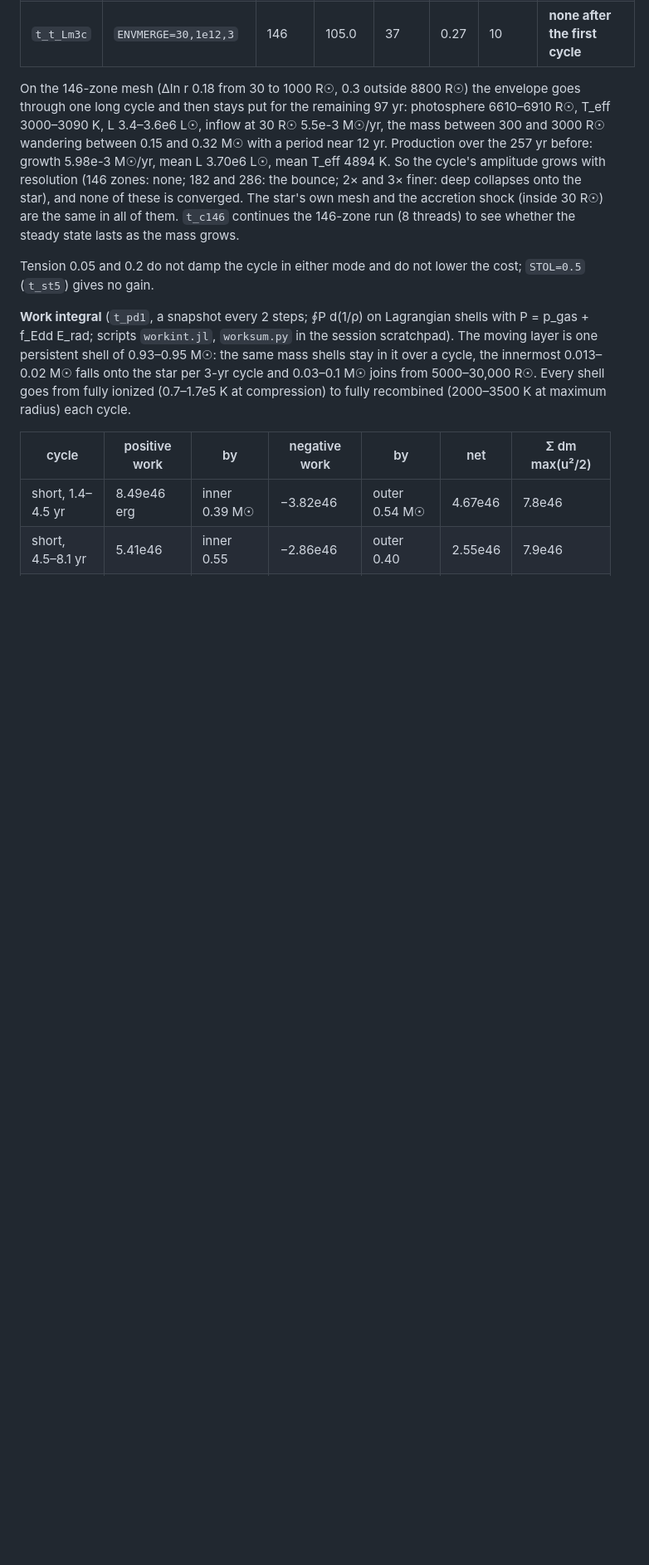
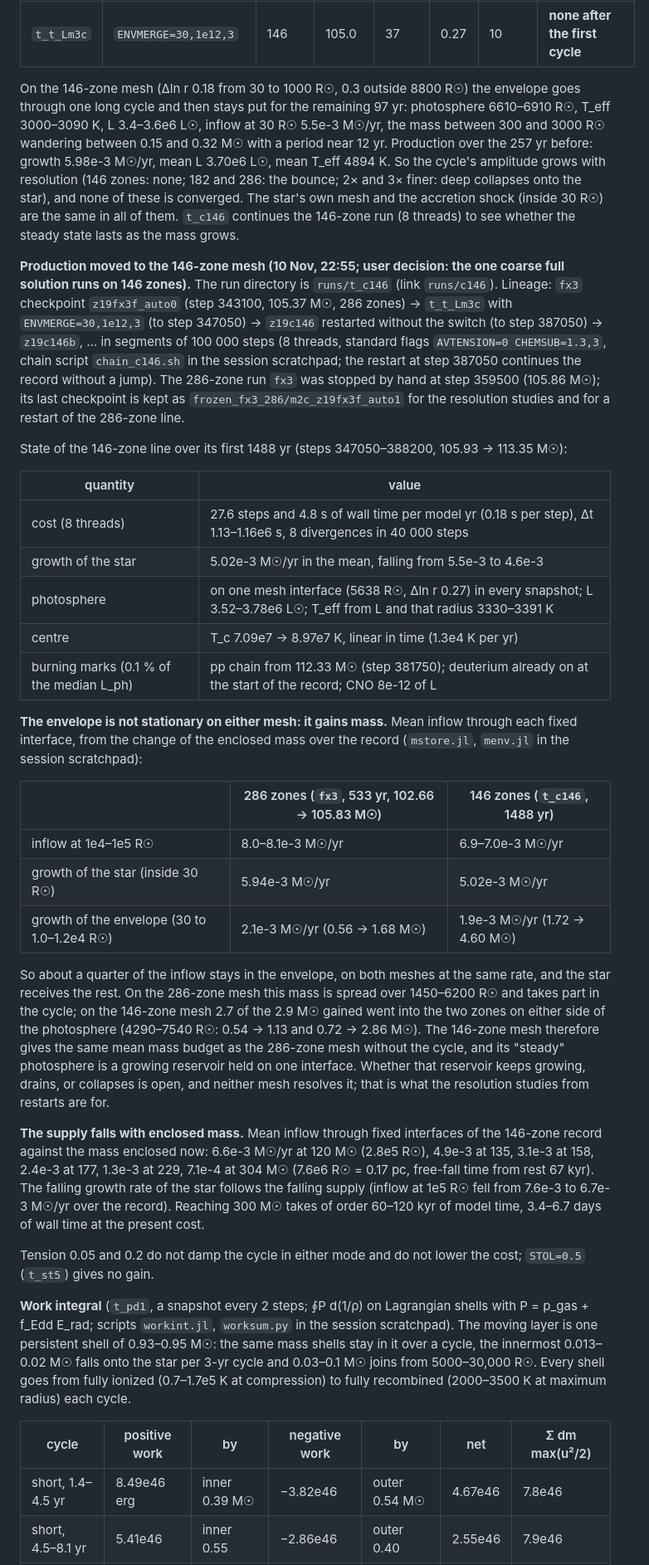
Before and after one commit to yipihey/titan.jl, a Markdown page: docs/POPIII_RUNS.md, the part around the change. Shown at 83% size. Drawn GitHub-style; blank space fills up the shorter version.

Commit message:
docs: production on the 146-zone mesh; envelope mass budget on both meshes
Records the production switch of 10 Nov 22:55 (run t_c146, chain, the frozen
last checkpoint of the 286-zone run), the state of the first 1488 yr, the
measurement that the envelope gains mass at 1.9-2.1e-3 Msun/yr on both
meshes, and the supply rate against enclosed mass.

Co-Authored-By: Claude <noreply@anthropic.com>
Claude-Session: https://claude.ai/code/session_01DuepJymA6hy2jqVExmM8tF

```diff
--- a/docs/POPIII_RUNS.md
+++ b/docs/POPIII_RUNS.md
@@ -828,6 +828,47 @@ resolution (146 zones: none; 182 and 286: the bounce; 2× and 3× finer: deep co
 these is converged. The star's own mesh and the accretion shock (inside 30 R☉) are the same in all of them.
 `t_c146` continues the 146-zone run (8 threads) to see whether the steady state lasts as the mass grows.
 
+**Production moved to the 146-zone mesh (10 Nov, 22:55; user decision: the one coarse full solution runs on 146
+zones).** The run directory is `runs/t_c146` (link `runs/c146`). Lineage: `fx3` checkpoint `z19fx3f_auto0` (step
+343100, 105.37 M☉, 286 zones) → `t_t_Lm3c` with `ENVMERGE=30,1e12,3` (to step 347050) → `z19c146` restarted without
+the switch (to step 387050) → `z19c146b`, … in segments of 100 000 steps (8 threads, standard flags `AVTENSION=0
+CHEMSUB=1.3,3`, chain script `chain_c146.sh` in the session scratchpad; the restart at step 387050 continues the record
+without a jump). The 286-zone run `fx3` was stopped by hand at step 359500 (105.86 M☉); its last checkpoint is kept
+as `frozen_fx3_286/m2c_z19fx3f_auto1` for the resolution studies and for a restart of the 286-zone line.
+
+State of the 146-zone line over its first 1488 yr (steps 347050–388200, 105.93 → 113.35 M☉):
+
+| quantity | value |
+|---|---|
+| cost (8 threads) | 27.6 steps and 4.8 s of wall time per model yr (0.18 s per step), Δt 1.13–1.16e6 s, 8 divergences in 40 000 steps |
+| growth of the star | 5.02e-3 M☉/yr in the mean, falling from 5.5e-3 to 4.6e-3 |
+| photosphere | on one mesh interface (5638 R☉, Δln r 0.27) in every snapshot; L 3.52–3.78e6 L☉; T_eff from L and that radius 3330–3391 K |
+| centre | T_c 7.09e7 → 8.97e7 K, linear in time (1.3e4 K per yr) |
+| burning marks (0.1 % of the median L_ph) | pp chain from 112.33 M☉ (step 381750); deuterium already on at the start of the record; CNO 8e-12 of L |
+
+**The envelope is not stationary on either mesh: it gains mass.** Mean inflow through each fixed interface, from the
+change of the enclosed mass over the record (`mstore.jl`, `menv.jl` in the session scratchpad):
+
+| | 286 zones (`fx3`, 533 yr, 102.66 → 105.83 M☉) | 146 zones (`t_c146`, 1488 yr) |
+|---|---|---|
+| inflow at 1e4–1e5 R☉ | 8.0–8.1e-3 M☉/yr | 6.9–7.0e-3 M☉/yr |
+| growth of the star (inside 30 R☉) | 5.94e-3 M☉/yr | 5.02e-3 M☉/yr |
+| growth of the envelope (30 to 1.0–1.2e4 R☉) | 2.1e-3 M☉/yr (0.56 → 1.68 M☉) | 1.9e-3 M☉/yr (1.72 → 4.60 M☉) |
+
+So about a quarter of the inflow stays in the envelope, on both meshes at the same rate, and the star receives the
+rest. On the 286-zone mesh this mass is spread over 1450–6200 R☉ and takes part in the cycle; on the 146-zone mesh
+2.7 of the 2.9 M☉ gained went into the two zones on either side of the photosphere (4290–7540 R☉: 0.54 → 1.13 and
+0.72 → 2.86 M☉). The 146-zone mesh therefore gives the same mean mass budget as the 286-zone mesh without the cycle,
+and its "steady" photosphere is a growing reservoir held on one interface. Whether that reservoir keeps growing,
+drains, or collapses is open, and neither mesh resolves it; that is what the resolution studies from restarts are
+for.
+
+**The supply falls with enclosed mass.** Mean inflow through fixed interfaces of the 146-zone record against the mass
+enclosed now: 6.6e-3 M☉/yr at 120 M☉ (2.8e5 R☉), 4.9e-3 at 135, 3.1e-3 at 158, 2.4e-3 at 177, 1.3e-3 at 229, 7.1e-4
+at 304 M☉ (7.6e6 R☉ = 0.17 pc, free-fall time from rest 67 kyr). The falling growth rate of the star follows the
+falling supply (inflow at 1e5 R☉ fell from 7.6e-3 to 6.7e-3 M☉/yr over the record). Reaching 300 M☉ takes of order
+60–120 kyr of model time, 3.4–6.7 days of wall time at the present cost.
+
 Tension 0.05 and 0.2 do not damp the cycle in either mode and do not lower the cost; `STOL=0.5` (`t_st5`) gives no gain.
 
 **Work integral** (`t_pd1`, a snapshot every 2 steps; ∮P d(1/ρ) on Lagrangian shells with P = p_gas + f_Edd E_rad;
```
Also changed, not shown: docs/POPIII_GOAL.md (+1 -0 lines).
